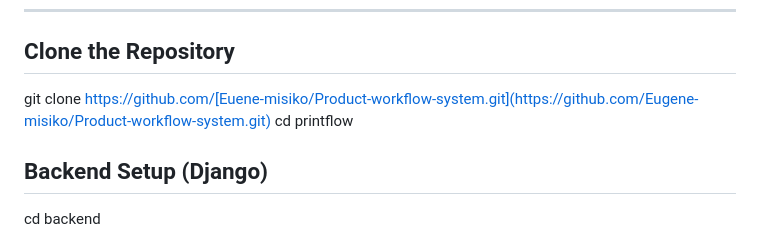
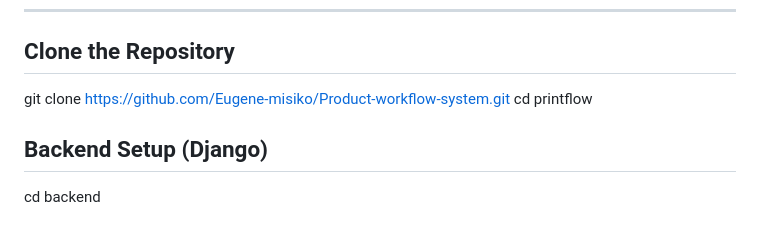
Before and after one commit to Eugene-misiko/Product-workflow-system, a Markdown page: README.md, the part around the change. Rendered like a GitHub page.

Commit message:
Fix clone command URL in README

```diff
--- a/README.md
+++ b/README.md
@@ -114,7 +114,7 @@ Make sure you have installed:
 
 ## Clone the Repository
 
-git clone https://github.com/[Euene-misiko/Product-workflow-system.git](https://github.com/Eugene-misiko/Product-workflow-system.git)
+git clone https://github.com/Eugene-misiko/Product-workflow-system.git
 cd printflow
 
 ## Backend Setup (Django)
```
